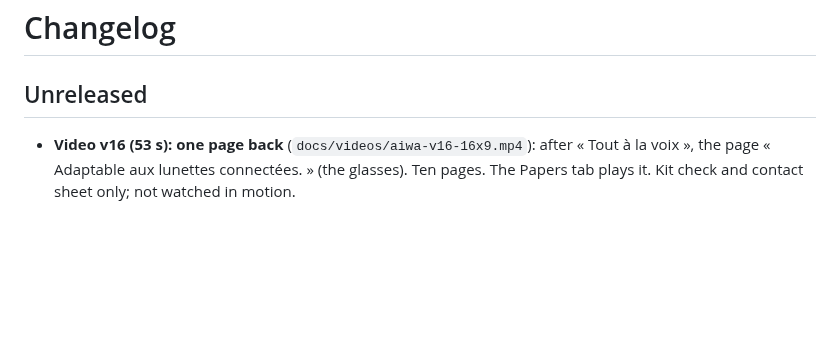
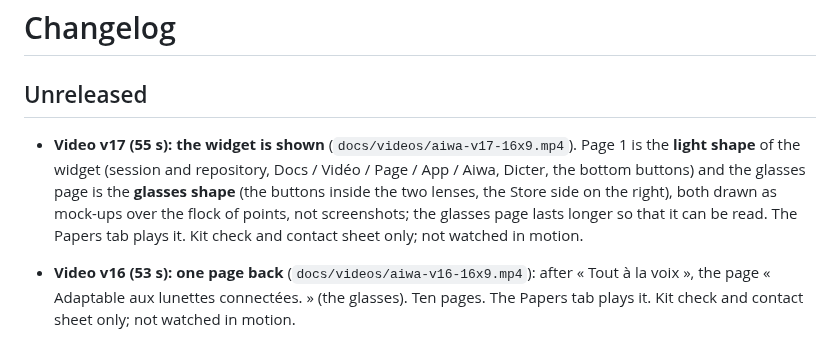
Before and after one commit to theodoreyong9/Aiwa_store, a Markdown page: CHANGELOG.md, the part around the change. Drawn GitHub-style; blank space fills up the shorter version.

Commit message:
Video v17: the widget (light and glasses shapes) shown in the film
Co-Authored-By: Claude Sonnet 5.5 <noreply@anthropic.com>
Claude-Session: https://claude.ai/code/session_01S5j8dYds3u6eK8oyawL3i6

```diff
--- a/CHANGELOG.md
+++ b/CHANGELOG.md
@@ -2,6 +2,7 @@
 
 ## Unreleased
 
+- **Video v17 (55 s): the widget is shown** (`docs/videos/aiwa-v17-16x9.mp4`). Page 1 is the **light shape** of the widget (session and repository, Docs / Vidéo / Page / App / Aiwa, Dicter, the bottom buttons) and the glasses page is the **glasses shape** (the buttons inside the two lenses, the Store side on the right), both drawn as mock-ups over the flock of points, not screenshots; the glasses page lasts longer so that it can be read. The Papers tab plays it. Kit check and contact sheet only; not watched in motion.
 - **Video v16 (53 s): one page back** (`docs/videos/aiwa-v16-16x9.mp4`): after « Tout à la voix », the page « Adaptable aux lunettes connectées. » (the glasses). Ten pages. The Papers tab plays it. Kit check and contact sheet only; not watched in motion.
 - **Video v15 (50 s): the last details of the v14** (`docs/videos/aiwa-v15-16x9.mp4`): captions centred; page 1 « Création de documents, vidéos, jeux, site internet, applications android et smart contracts » with a sixth icon; page 2 « Déploiement dans votre propre environnement gratuit » (formation « 0 € »); page 8 « Grâce à la Preuve de Volonté »; no « vision » tag any more; the words « interplanétaire » and « et » no longer touch (the width of italic words was measured at the wrong size); the closing AIWA card is lower and is repeated as the very first page. The Papers tab plays it. Kit check and contact sheet only; not watched in motion.
 - **Changing the widget's shape: the pause I had added is gone, and the redraw is timed.** The serialised redraw kept a 0.6 s pause after each update (it could only delay a second change); it is removed. When Aiwa's own redraw takes more than 1.5 s, a toast says how long (« c'est Aiwa »): if the switch feels slow and no toast comes, the wait is in the launcher that shows the widget, not in Aiwa. Cause still unknown.
```
Also changed, not shown: docs/videos/aiwa-v17/contact.png (added), 11 other files.
